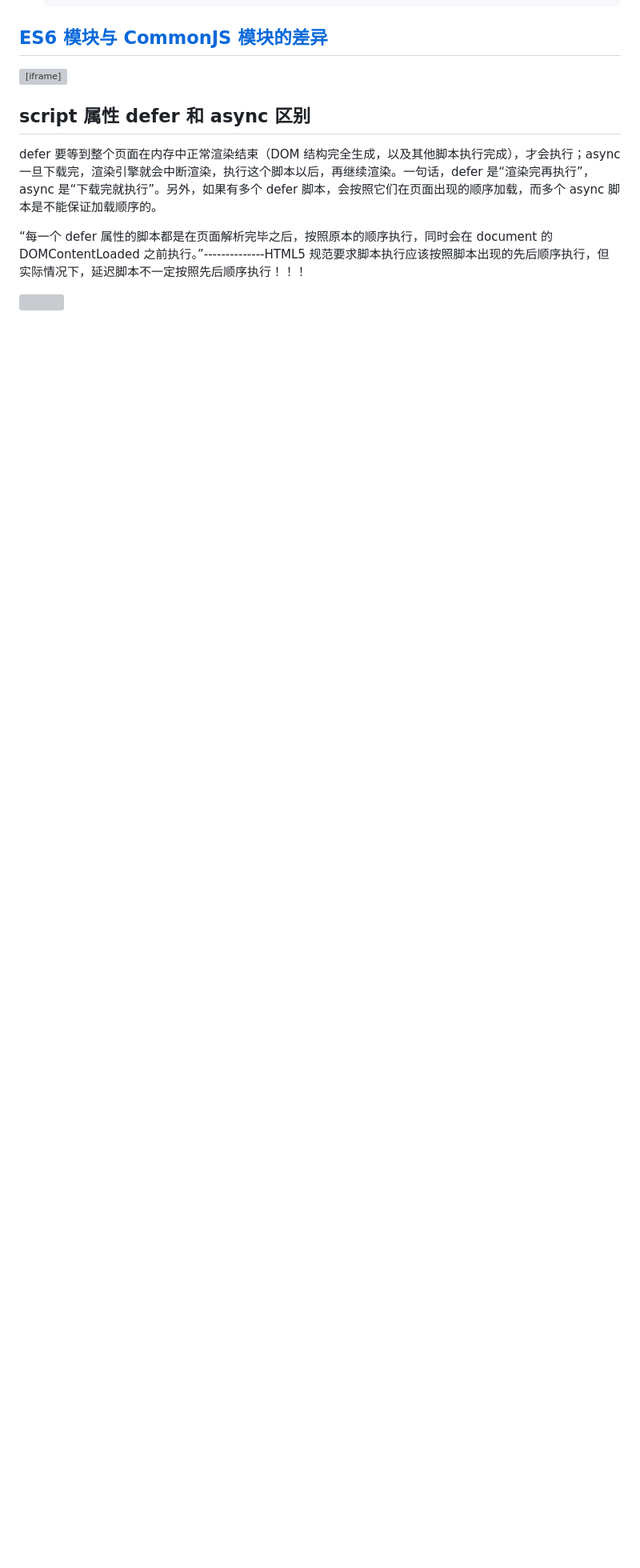
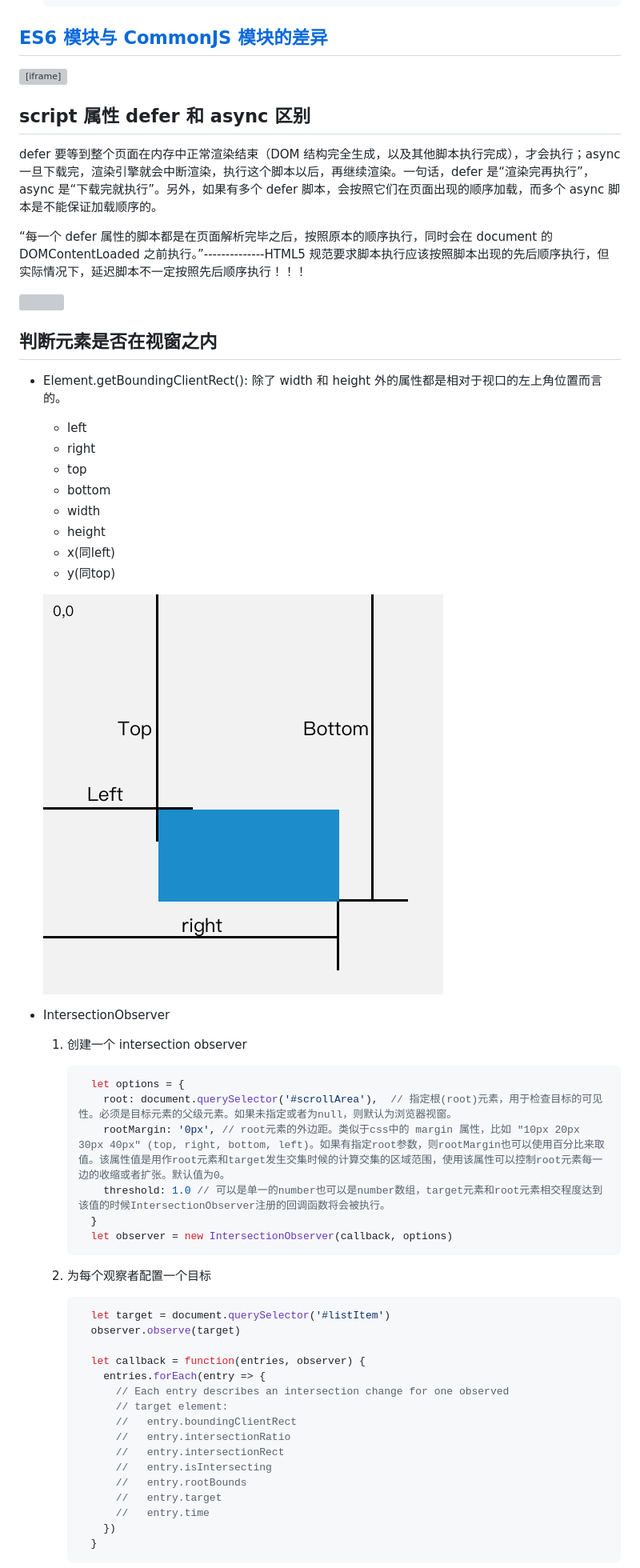
Before and after one commit to xinsui01/review, a Markdown page: README.md, the part around the change printed below. Shown: that part at 80% size. Rendered like a GitHub page; pictures changed too: imgs/rect.png (added); blank space fills up the shorter version; grey boxes are pictures that could not be loaded.

Commit message:
添加元素是否在视窗内容

````diff
--- a/README.md
+++ b/README.md
@@ -1072,3 +1072,51 @@ defer 要等到整个页面在内存中正常渲染结束（DOM 结构完全生
 “每一个 defer 属性的脚本都是在页面解析完毕之后，按照原本的顺序执行，同时会在 document 的 DOMContentLoaded 之前执行。”--------------HTML5 规范要求脚本执行应该按照脚本出现的先后顺序执行，但实际情况下，延迟脚本不一定按照先后顺序执行！！！
 
 ![](https://segmentfault.com/img/bVWhRl?w=801&h=814)
+
+## 判断元素是否在视窗之内
+
+- Element.getBoundingClientRect(): 除了 width 和 height 外的属性都是相对于视口的左上角位置而言的。
+  - left
+  - right
+  - top
+  - bottom
+  - width
+  - height
+  - x(同left)
+  - y(同top)
+
+  ![](./imgs/rect.png)
+
+- IntersectionObserver
+  1. 创建一个 intersection observer
+
+      ```js
+        let options = {
+          root: document.querySelector('#scrollArea'),  // 指定根(root)元素，用于检查目标的可见性。必须是目标元素的父级元素。如果未指定或者为null，则默认为浏览器视窗。
+          rootMargin: '0px', // root元素的外边距。类似于css中的 margin 属性，比如 "10px 20px 30px 40px" (top, right, bottom, left)。如果有指定root参数，则rootMargin也可以使用百分比来取值。该属性值是用作root元素和target发生交集时候的计算交集的区域范围，使用该属性可以控制root元素每一边的收缩或者扩张。默认值为0。
+          threshold: 1.0 // 可以是单一的number也可以是number数组，target元素和root元素相交程度达到该值的时候IntersectionObserver注册的回调函数将会被执行。
+        }
+        let observer = new IntersectionObserver(callback, options)
+      ```
+
+  2. 为每个观察者配置一个目标
+
+      ```js
+        let target = document.querySelector('#listItem')
+        observer.observe(target)
+
+        let callback = function(entries, observer) {
+          entries.forEach(entry => {
+            // Each entry describes an intersection change for one observed
+            // target element:
+            //   entry.boundingClientRect
+            //   entry.intersectionRatio
+            //   entry.intersectionRect
+            //   entry.isIntersecting
+            //   entry.rootBounds
+            //   entry.target
+            //   entry.time
+          })
+        }
+      ```
+
````
Also changed, not shown: other parts of README.md (+15 -0 lines).
